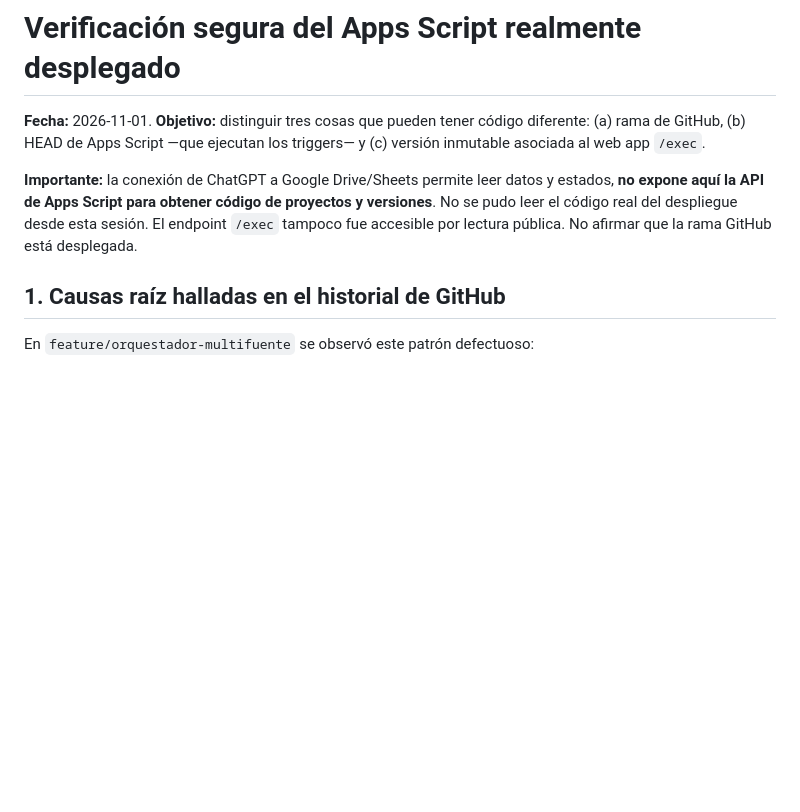
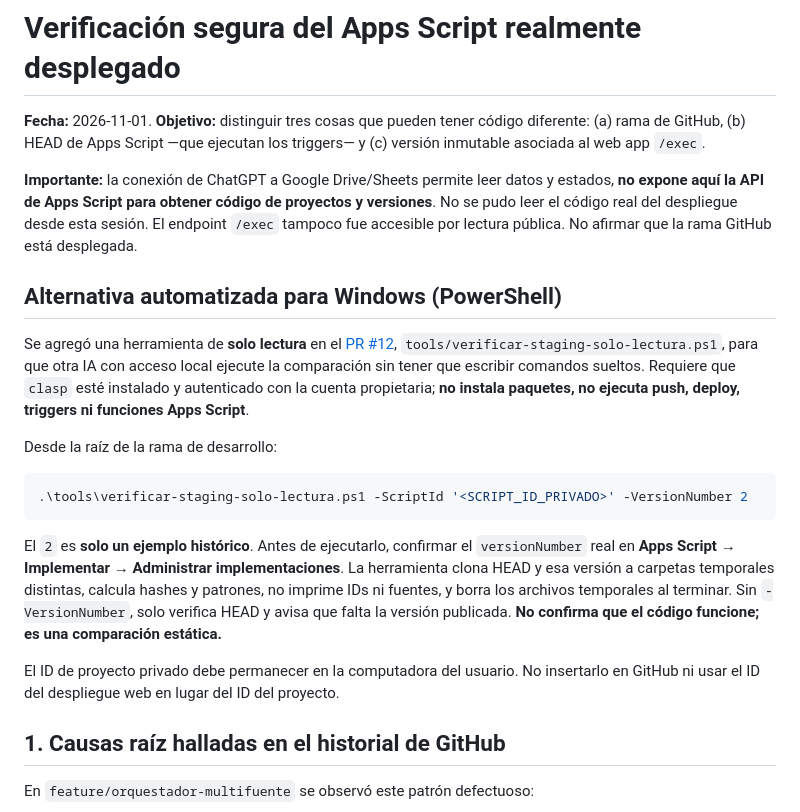
Before and after one commit to metecondrie/student-lead-discovery-agent, a Markdown page: docs/VERIFICAR_DESPLIEGUE_APPS_SCRIPT_2026-11-01.md, the part around the change. GitHub-like rendering; blank space fills up the shorter version.

Commit message:
docs(staging): sumar script PowerShell de comparacion local automatizada

````diff
--- a/docs/VERIFICAR_DESPLIEGUE_APPS_SCRIPT_2026-11-01.md
+++ b/docs/VERIFICAR_DESPLIEGUE_APPS_SCRIPT_2026-11-01.md
@@ -3,6 +3,20 @@
 **Fecha:** 2026-11-01. **Objetivo:** distinguir tres cosas que pueden tener código diferente: (a) rama de GitHub, (b) HEAD de Apps Script —que ejecutan los triggers— y (c) versión inmutable asociada al web app `/exec`.
 
 **Importante:** la conexión de ChatGPT a Google Drive/Sheets permite leer datos y estados, **no expone aquí la API de Apps Script para obtener código de proyectos y versiones**. No se pudo leer el código real del despliegue desde esta sesión. El endpoint `/exec` tampoco fue accesible por lectura pública. No afirmar que la rama GitHub está desplegada.
+
+## Alternativa automatizada para Windows (PowerShell)
+
+Se agregó una herramienta de **solo lectura** en el [PR #12](https://github.com/metecondrie/student-lead-discovery-agent/blob/fix/gmail-diagnostico-y-piloto-20261101/tools/verificar-staging-solo-lectura.ps1), `tools/verificar-staging-solo-lectura.ps1`, para que otra IA con acceso local ejecute la comparación sin tener que escribir comandos sueltos. Requiere que `clasp` esté instalado y autenticado con la cuenta propietaria; **no instala paquetes, no ejecuta push, deploy, triggers ni funciones Apps Script**.
+
+Desde la raíz de la rama de desarrollo:
+
+```powershell
+.\tools\verificar-staging-solo-lectura.ps1 -ScriptId '<SCRIPT_ID_PRIVADO>' -VersionNumber 2
+```
+
+El `2` es **solo un ejemplo histórico**. Antes de ejecutarlo, confirmar el `versionNumber` real en **Apps Script → Implementar → Administrar implementaciones**. La herramienta clona HEAD y esa versión a carpetas temporales distintas, calcula hashes y patrones, no imprime IDs ni fuentes, y borra los archivos temporales al terminar. Sin `-VersionNumber`, solo verifica HEAD y avisa que falta la versión publicada. **No confirma que el código funcione; es una comparación estática.**
+
+El ID de proyecto privado debe permanecer en la computadora del usuario. No insertarlo en GitHub ni usar el ID del despliegue web en lugar del ID del proyecto.
 
 ## 1. Causas raíz halladas en el historial de GitHub
 
````
